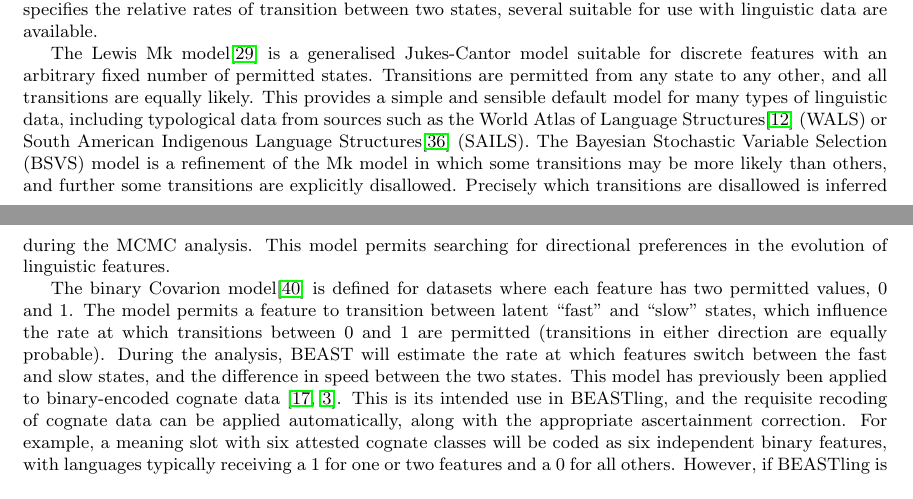
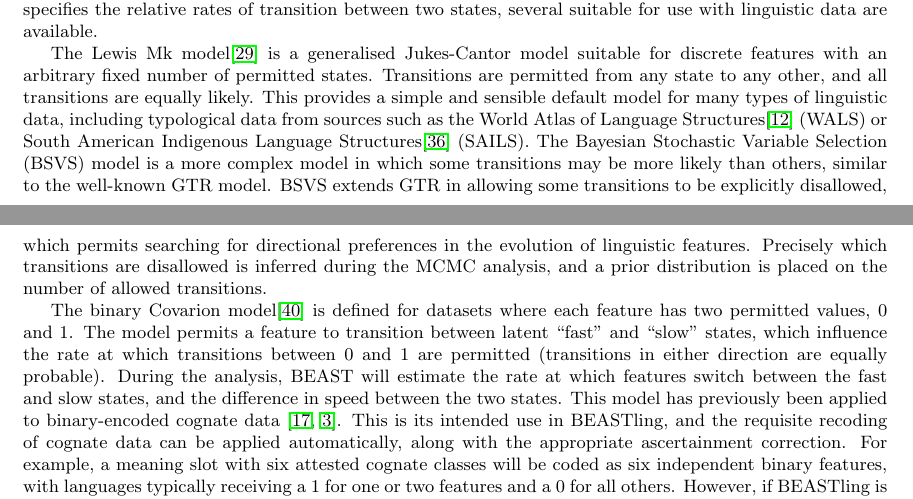
Before and after one commit to glottobank/BEASTling_paper, a LaTeX document (beastling.tex): two parts of pages 6 and 7 of 13, joined at a grey line, cut so that both start at the same text. Compiled offline with pdfLaTeX.

Commit message:
Explicitly compare the BSVS model to GTR.

```diff
--- a/beastling.tex
+++ b/beastling.tex
@@ -128,7 +128,7 @@ In addition to variation in clock rate over the tree, BEASTling also provides su
 
 The probabilistic models within BEAST, used to compute the likelihood of data on a proposed tree, are composed of two main parts: equilibrium frequencies and a substitution model.  BEASTling allows users to choose equilibrium frequencies to be uniform, which means that all values have equal equilibrium probabilities. However, by default the inference procedure assumes empirical frequencies, where each value's equilibrium probability is proportional to its frequency in the dataset.  For the substitution model which specifies the relative rates of transition between two states, several suitable for use with linguistic data are available.
 
-The Lewis Mk model\cite{Lewis2001} is a generalised Jukes-Cantor model suitable for discrete features with an arbitrary fixed number of permitted states.  Transitions are permitted from any state to any other, and all transitions are equally likely.  This provides a simple and sensible default model for many types of linguistic data, including typological data from sources such as the World Atlas of Language Structures\cite{Dryer2013} (WALS) or South American Indigenous Language Structures\cite{Muysken2014} (SAILS).  The Bayesian Stochastic Variable Selection (BSVS) model is a refinement of the Mk model in which some transitions may be more likely than others, and further some transitions are explicitly disallowed.  Precisely which transitions are disallowed is inferred during the MCMC analysis.  This model permits searching for directional preferences in the evolution of linguistic features.
+The Lewis Mk model\cite{Lewis2001} is a generalised Jukes-Cantor model suitable for discrete features with an arbitrary fixed number of permitted states.  Transitions are permitted from any state to any other, and all transitions are equally likely.  This provides a simple and sensible default model for many types of linguistic data, including typological data from sources such as the World Atlas of Language Structures\cite{Dryer2013} (WALS) or South American Indigenous Language Structures\cite{Muysken2014} (SAILS).  The Bayesian Stochastic Variable Selection (BSVS) model is a more complex model in which some transitions may be more likely than others, similar to the well-known GTR model.  BSVS extends GTR in allowing some transitions to be explicitly disallowed, which  permits searching for directional preferences in the evolution of linguistic features.  Precisely which transitions are disallowed is inferred during the MCMC analysis, and a prior distribution is placed on the number of allowed transitions.
 
 The binary Covarion model\cite{Penny2001} is defined for datasets where each feature has two permitted values, 0 and 1.  The model permits a feature to transition between latent ``fast'' and ``slow'' states, which influence the rate at which transitions between 0 and 1 are permitted (transitions in either direction are equally probable).  During the analysis, BEAST will estimate the rate at which features switch between the fast and slow states, and the difference in speed between the two states.  This model has previously been applied to binary-encoded cognate data \cite{Gray2009,Bouckaert2012}.  This is its intended use in BEASTling, and the requisite recoding of cognate data can be applied automatically, along with the appropriate ascertainment correction.  For example, a meaning slot with six attested cognate classes will be coded as six independent binary features, with languages typically receiving a 1 for one or two features and a 0 for all others.  However, if BEASTling is provided with binary data (be it pre-binarised cognate data or typological data with two permissible values), it will recognise this and avoid a secondary binarisation.
 
```
